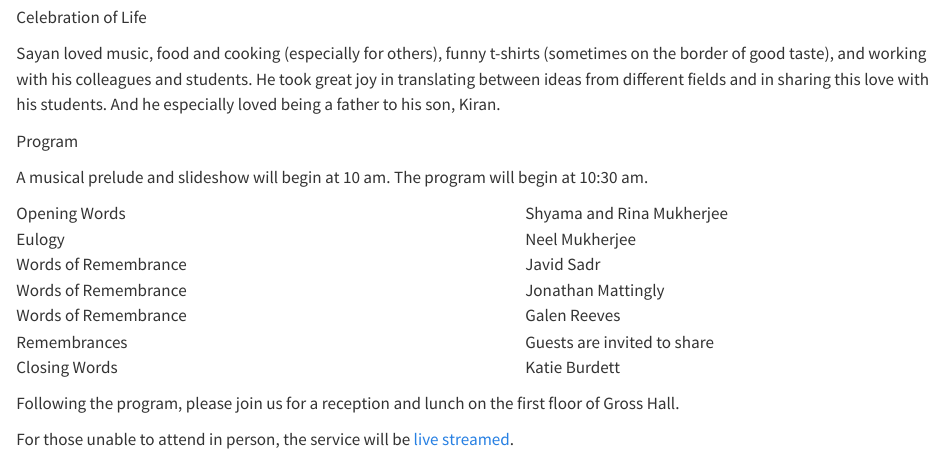
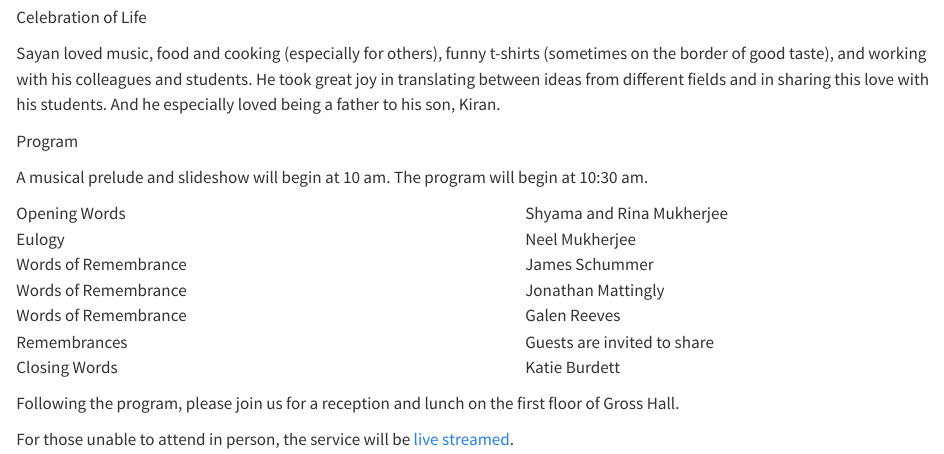
Before and after one commit to sayan-mukherjee-memorial/sayan-mukherjee-memorial.github.io, a Quarto document (program.qmd): the page in a window 1100 px wide, from 660 px down. Rendered offline with R 4.5, knitr and Pandoc in place of Quarto, with nearby package versions.

Commit message:
Update name

```diff
--- a/program.qmd
+++ b/program.qmd
@@ -43,7 +43,7 @@ Closing Words
 ::: {.column  width="47%"}
 Shyama and Rina Mukherjee \
 Neel Mukherjee \
-Javid Sadr \
+James Schummer \
 Jonathan Mattingly \
 Galen Reeves \
 Guests are invited to share \
```
